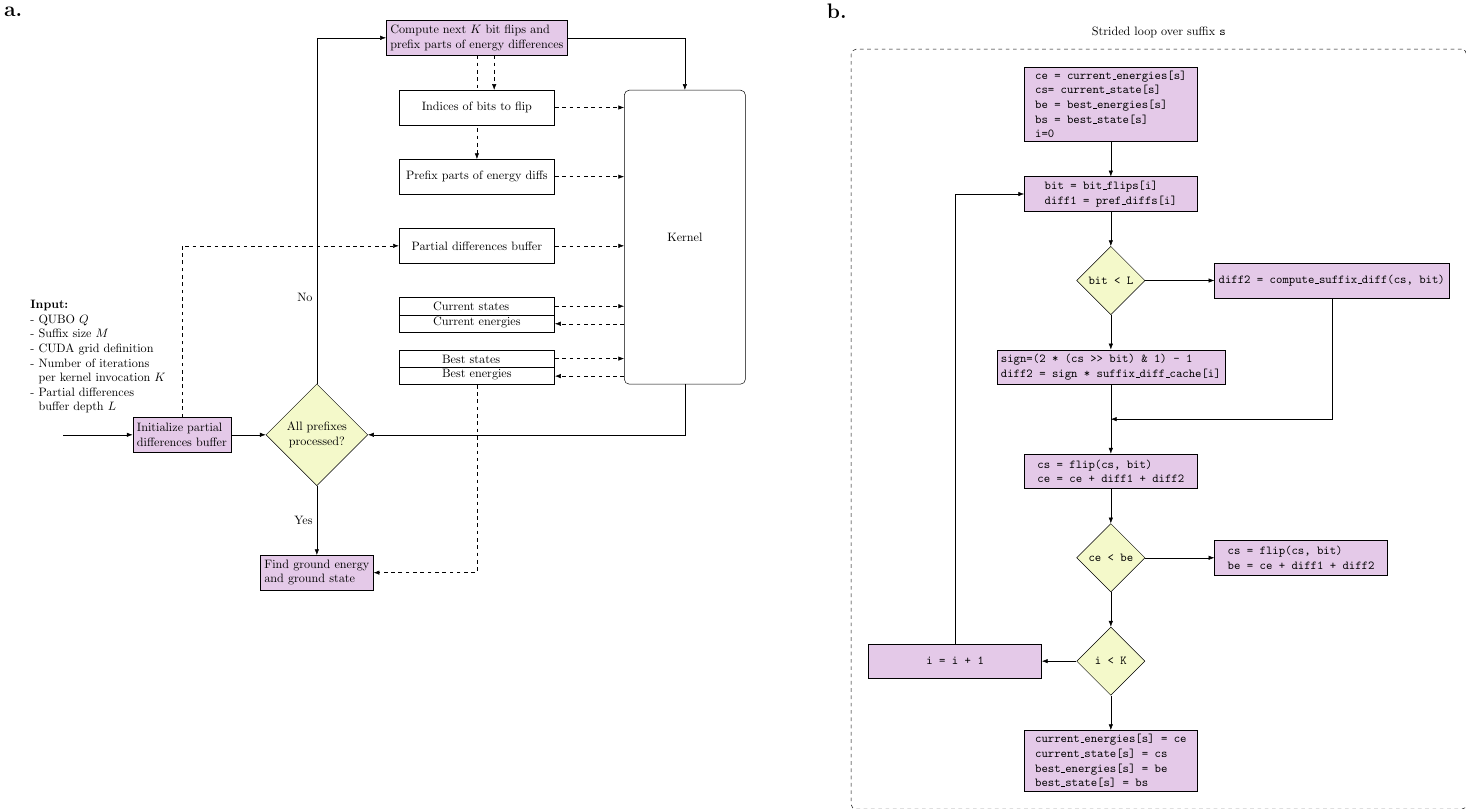
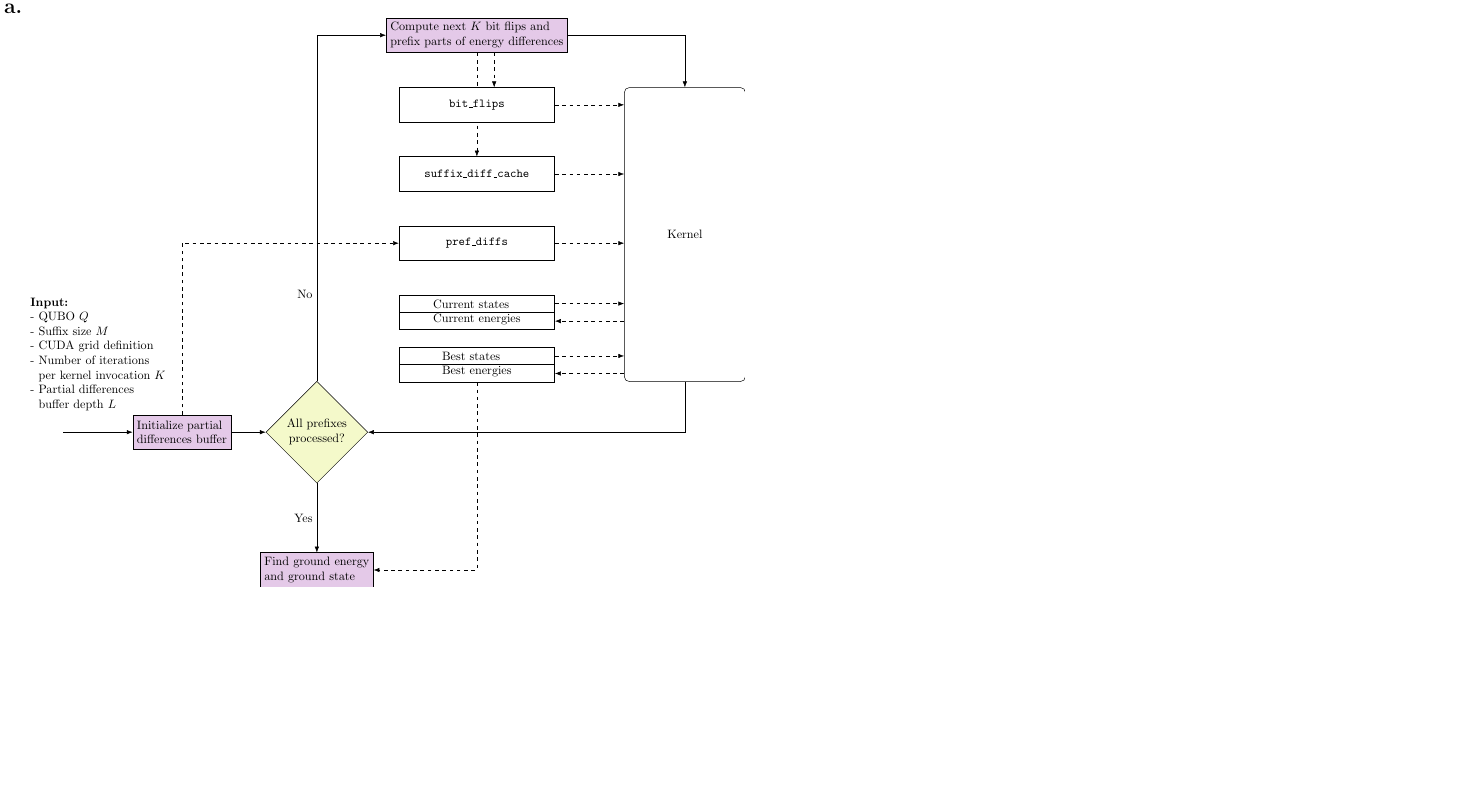
Before and after one commit to dexter2206/phd-thesis, a LaTeX figure (figures/bruteforcegray.tex): the whole page, the shorter picture padded with empty space. Compiled offline with pdfLaTeX.

Commit message:
Add bruteforcegray2 figure

```diff
--- a/figures/bruteforcegray.tex
+++ b/figures/bruteforcegray.tex
@@ -41,11 +41,11 @@
 
   \node[rect, right=2cm of c1] (prefix) {Compute next $K$ bit flips and\\prefix parts of energy differences};
 
-  \node[memarray, below=3cm of prefix] (prediffs) {Prefix parts of energy diffs};
+  \node[memarray, below=3cm of prefix] (prediffs) {\texttt{suffix\_diff\_cache}};
   \draw[gpuio] (prefix) -- (prediffs);
-  \node[memarray, below=1cm of prefix] (flips) {Indices of bits to flip};
+  \node[memarray, below=1cm of prefix] (flips) {\texttt{bit\_flips}};
   \draw[gpuio] ($(prefix.south)+(0.5cm,0)$) -- ($(flips.north)+(0.5cm,0)$);
-  \node[memarray, below=5cm of prefix] (pdiffs) {Partial differences buffer};
+  \node[memarray, below=5cm of prefix] (pdiffs) {\texttt{pref\_diffs}};
 
   \node[memarray, below=7cm of prefix, align=left] (current) {Current states\\Current energies};
   \draw (current.east) -- (current.west);
@@ -107,70 +107,4 @@
 
   \node at (current bounding box.north west) [anchor=south east] (a) {\LARGE \textbf{a.}};
 \end{tikzpicture}
-\hspace{2cm}
-\begin{tikzpicture}[
-memcell/.style={draw, rectangle, minimum width=0.2cm, minimum height=0.2cm},
-    memarray/.style={minimum width=4cm, fill=white,minimum height=0.5cm, draw},
-    energies/.style={memarray, nodes={memcell, fill=Energies}},
-    rect/.style={minimum height=1cm, minimum width=5cm, fill=Rect, draw, rectangle, align=left},
-    decision/.style={draw, align=center, diamond, fill=Decision},
-    every node/.style={font={\normalsize}},
-    brace/.style={decorate,decoration={brace,amplitude=5pt,mirror,raise=1mm}},
-    brace2/.style={decorate,decoration={brace,amplitude=5pt,mirror,raise=4mm}},
-    subroutine/.style={draw, rounded corners},
-    subsubroutine/.style={subroutine,dashed,thick},
-    gpuio/.style={-Latex,dashed},
-    baseline=(b)
-    ]
-
-    \node [rect] (load) {
-      \texttt{ce = current\_energies[s]}\\
-      \texttt{cs= current\_state[s]}\\
-      \texttt{be = best\_energies[s]}\\
-      \texttt{bs = best\_state[s]}\\
-      \texttt{i=0}
-    };
-    \node [rect, below=1cm of load] (loop1) {\texttt{bit = bit\_flips[i]}\\\texttt{diff1 = pref\_diffs[i]}};
-    \node [decision, below=1cm of loop1] (decision) {\texttt{bit < L}};
-    \node [rect, right=2cm of decision] (diff2) {\texttt{diff2 = compute\_suffix\_diff(cs, bit)}};
-    \node [rect, below=1cm of decision] (diff2alt) {
-      \texttt{sign=(2 * (cs >> bit) \& 1) - 1}\\
-      \texttt{diff2 = sign * suffix\_diff\_cache[i]}
-    };
-    \node [rect, below=2cm of diff2alt] (updatecurrent) {\texttt{cs = flip(cs, bit)}\\\texttt{ce = ce + diff1 + diff2}};
-    \node [decision, below=1cm of updatecurrent] (decision2) {\texttt{ce < be}};
-    \node [rect, right=2cm of decision2] (updatebest) {\texttt{cs = flip(cs, bit)}\\\texttt{be = ce + diff1 + diff2}};
-    \node [decision, below=1cm of decision2] (decision3) {\texttt{~i < K~}};
-    \node [rect, left=1cm of decision3] (increment) {\texttt{i = i + 1}};
-    \node [rect, below=1cm of decision3] (update) {
-      \texttt{current\_energies[s] = ce}\\
-      \texttt{current\_state[s] = cs}\\
-      \texttt{best\_energies[s] = be}\\
-      \texttt{best\_state[s] = bs}
-    };
-
-    \node[
-    fit=(update) (load) (diff2) (increment),
-    draw,
-    inner sep=0.5cm,
-    rounded corners,
-    dashed
-    ] (stridedloop) {};
-
-    \node[above=2mm of stridedloop] (label) {Strided loop over suffix \texttt{s}};
-    \draw[-Latex] (load) -- (loop1);
-    \draw[-Latex] (loop1) -- (decision);
-    \draw[-Latex] (decision) -- (diff2);
-    \draw[-Latex] (decision) -- (diff2alt);
-    \draw[-Latex] (diff2alt) -- (updatecurrent);
-    \draw[-Latex] (updatecurrent) -- (decision2);
-    \draw[-Latex] (decision2) -- (updatebest);
-    \draw[-Latex] (diff2) |- ($(diff2alt.south)!0.5!(updatecurrent.north)$);
-    \draw[-Latex] (decision2) -- (decision3);
-    \draw[-Latex] (decision3) -- (increment);
-    \draw[-Latex] (increment) |- (loop1);
-    \draw[-Latex] (decision3) -- (update);
-
-    \node at (current bounding box.north west) [anchor=south east] (b) {\LARGE \textbf{b.}};
-\end{tikzpicture}
 \end{document}
```
Also changed, not shown: chapters/bruteforce.tex (+11 -1 lines), figures/bruteforcegray2.tex (added, +80 -0 lines), figures/bruteforcegray.pdf, figures/bruteforcegray2.pdf (added).
